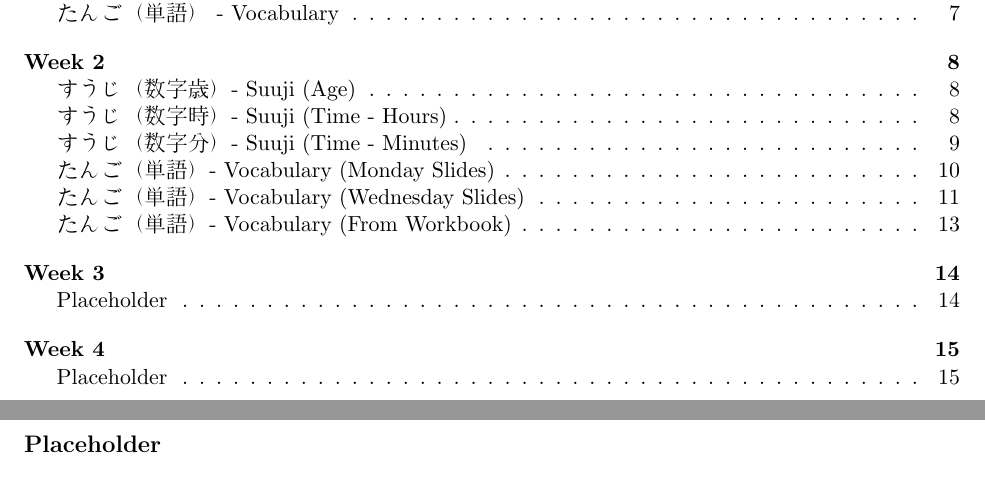
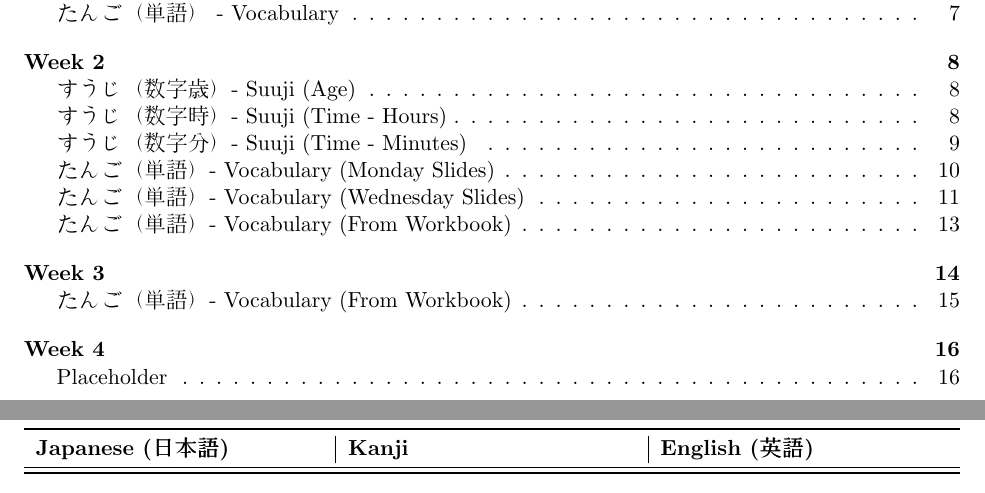
Before and after one commit to Jared-Wood135/DU-JAPN1001-Japanese-1001, a LaTeX document (Notes/notes.tex): two parts of pages 1 and 14 of 22 before the commit and two parts of pages 1 and 15 of 23 after it, joined at a grey line, cut so that both start at the same text. Compiled offline with pdfLaTeX.

Commit message:
Week3 templating

```diff
--- a/Notes/notes.tex
+++ b/Notes/notes.tex
@@ -513,7 +513,14 @@ Time in Japan often uses military time (2400 hour system) to refer to time.
 \section{Week 3}
 
 % Page Contents
-\subsection{Placeholder}
+\newpage
+\subsection{たんご（単語）- Vocabulary (From Workbook)}
+\begin{tabularx}{\linewidth}{X | X | X}
+    \toprule
+    \textbf{Japanese (日本語)} & \textbf{Kanji} & \textbf{English (英語)} \\
+    \midrule
+    \bottomrule
+\end{tabularx}
 
 %%%%%%%%%%%%%%%%%%%%%%%%%%%%%%%%%%%%%%%%%%%%%%%%%%%%%%%%%%%%%%%%%%%%%%%%%%%%%%%%%%%%%%%%%%%%%%%%%%%
 % END Week 3
```
Also changed, not shown: Notes/notes.pdf.
